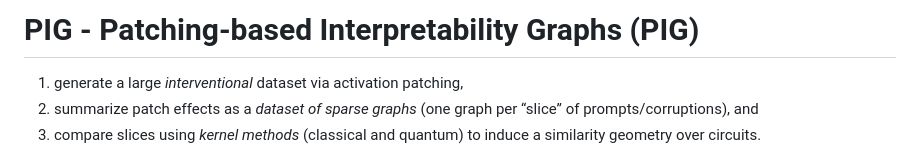
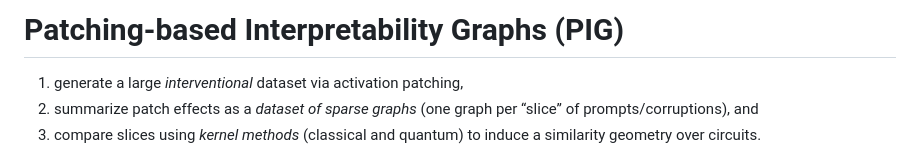
Before and after one commit to rubenfb23/PIG-Patching-based-Interpretability-Graphs-and-Kernel-Methods, a Markdown page: README.md, the part around the change. Rendered like a GitHub page.

Commit message:
docs: update project title in README.md for consistency

```diff
--- a/README.md
+++ b/README.md
@@ -1,4 +1,4 @@
-# PIG - Patching-based Interpretability Graphs (PIG)
+# Patching-based Interpretability Graphs (PIG)
 
 1) generate a large *interventional* dataset via activation patching,
 2) summarize patch effects as a *dataset of sparse graphs* (one graph per “slice” of prompts/corruptions), and
```
